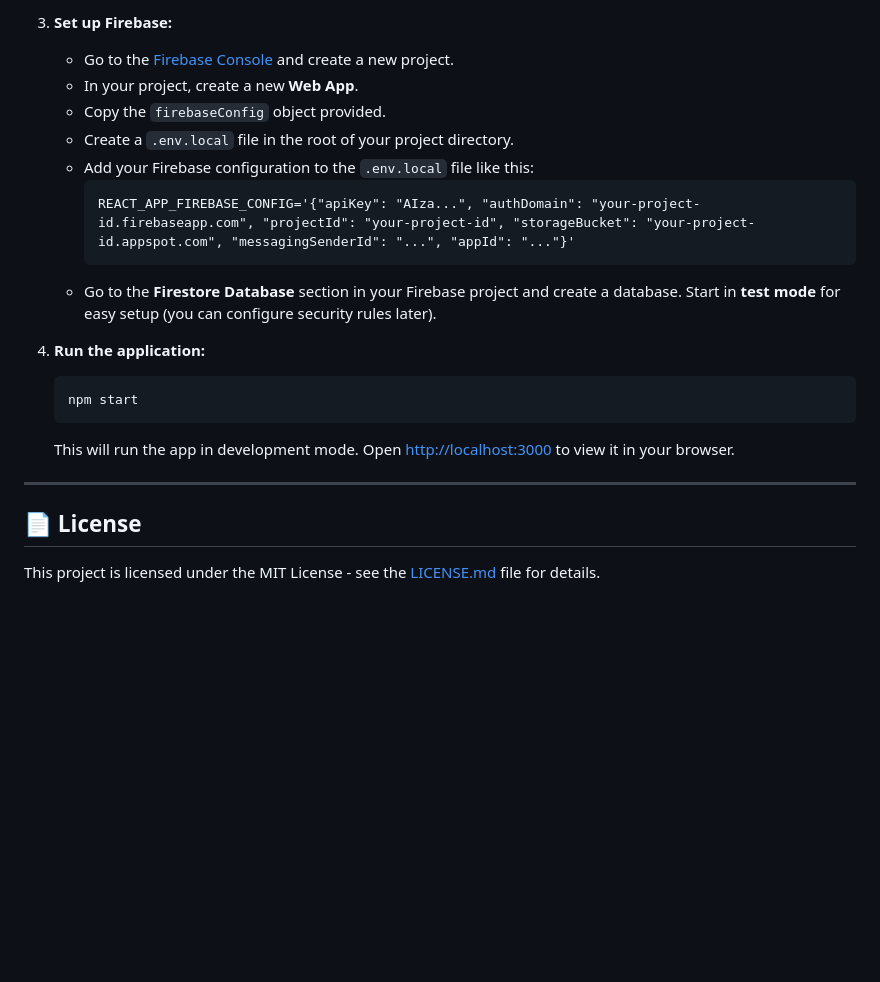
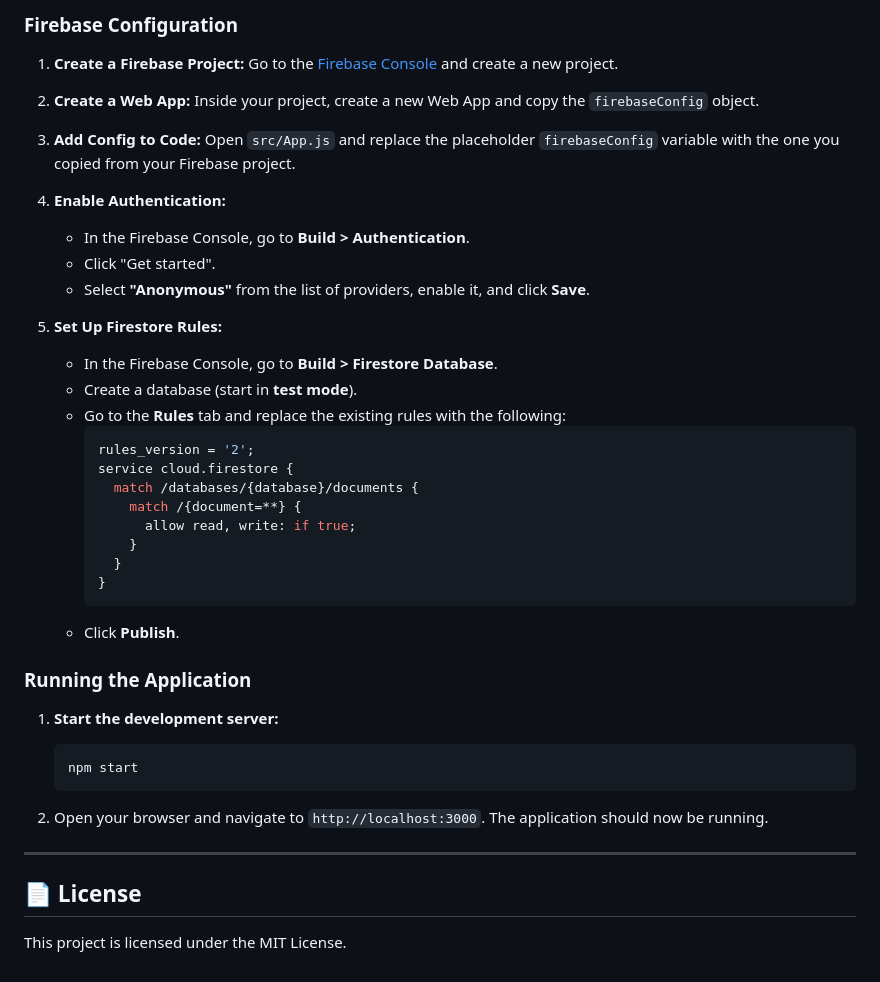
Before and after one commit to 302004vivekkumar/Student-Management-System, a Markdown page: README.md, the part around one of its changes. GitHub-like rendering; blank space fills up the shorter version.

````diff
--- a/README.md
+++ b/README.md
@@ -63,23 +56,44 @@ Follow these instructions to get a copy of the project up and running on your lo
 
-3.  **Set up Firebase:**
-    * Go to the [Firebase Console](https://console.firebase.google.com/) and create a new project.
-    * In your project, create a new **Web App**.
-    * Copy the `firebaseConfig` object provided.
-    * Create a `.env.local` file in the root of your project directory.
-    * Add your Firebase configuration to the `.env.local` file like this:
+### Firebase Configuration
+
+1.  **Create a Firebase Project:** Go to the [Firebase Console](https://console.firebase.google.com/) and create a new project.
+
+2.  **Create a Web App:** Inside your project, create a new Web App and copy the `firebaseConfig` object.
+
+3.  **Add Config to Code:** Open `src/App.js` and replace the placeholder `firebaseConfig` variable with the one you copied from your Firebase project.
+
+4.  **Enable Authentication:**
+    * In the Firebase Console, go to **Build > Authentication**.
+    * Click "Get started".
+    * Select **"Anonymous"** from the list of providers, enable it, and click **Save**.
+
+5.  **Set Up Firestore Rules:**
+    * In the Firebase Console, go to **Build > Firestore Database**.
+    * Create a database (start in **test mode**).
+    * Go to the **Rules** tab and replace the existing rules with the following:
+        ```javascript
+        rules_version = '2';
+        service cloud.firestore {
+          match /databases/{database}/documents {
+            match /{document=**} {
+              allow read, write: if true;
+            }
+          }
+        }
         ```
-        REACT_APP_FIREBASE_CONFIG='{"apiKey": "AIza...", "authDomain": "your-project-id.firebaseapp.com", "projectId": "your-project-id", "storageBucket": "your-project-id.appspot.com", "messagingSenderId": "...", "appId": "..."}'
-        ```
-    * Go to the **Firestore Database** section in your Firebase project and create a database. Start in **test mode** for easy setup (you can configure security rules later).
+    * Click **Publish**.
 
-4.  **Run the application:**
+### Running the Application
+
+1.  **Start the development server:**
     ```bash
     npm start
     ```
-    This will run the app in development mode. Open [http://localhost:3000](http://localhost:3000) to view it in your browser.
+
+2.  Open your browser and navigate to `http://localhost:3000`. The application should now be running.
 
 ---
 
 ## 📄 License
 
-This project is licensed under the MIT License - see the [LICENSE.md](LICENSE.md) file for details.
+This project is licensed under the MIT License.
````
Also changed, not shown: other parts of README.md (+20 -27 lines).
